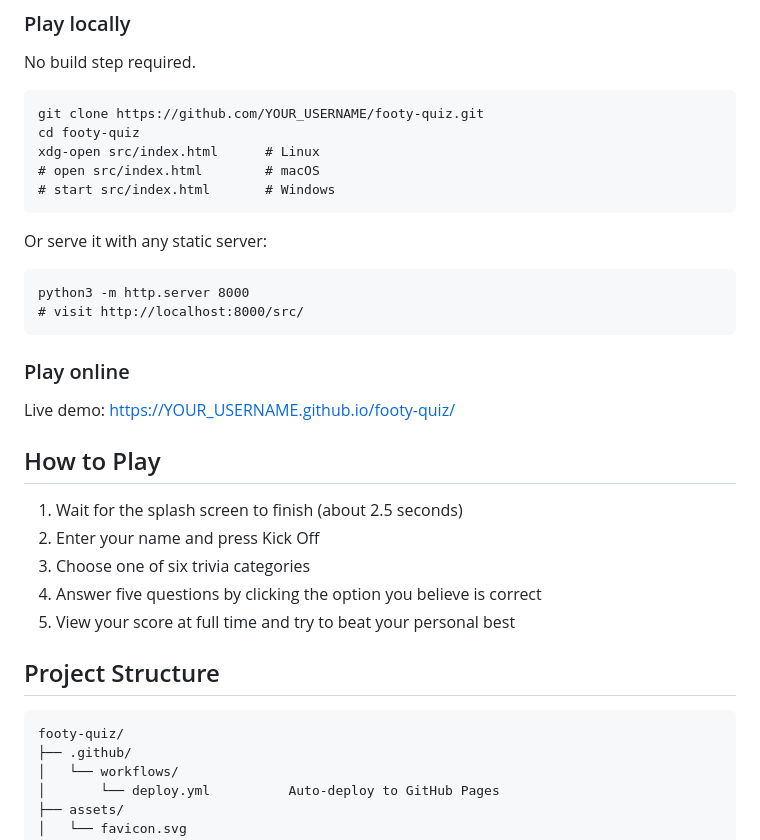
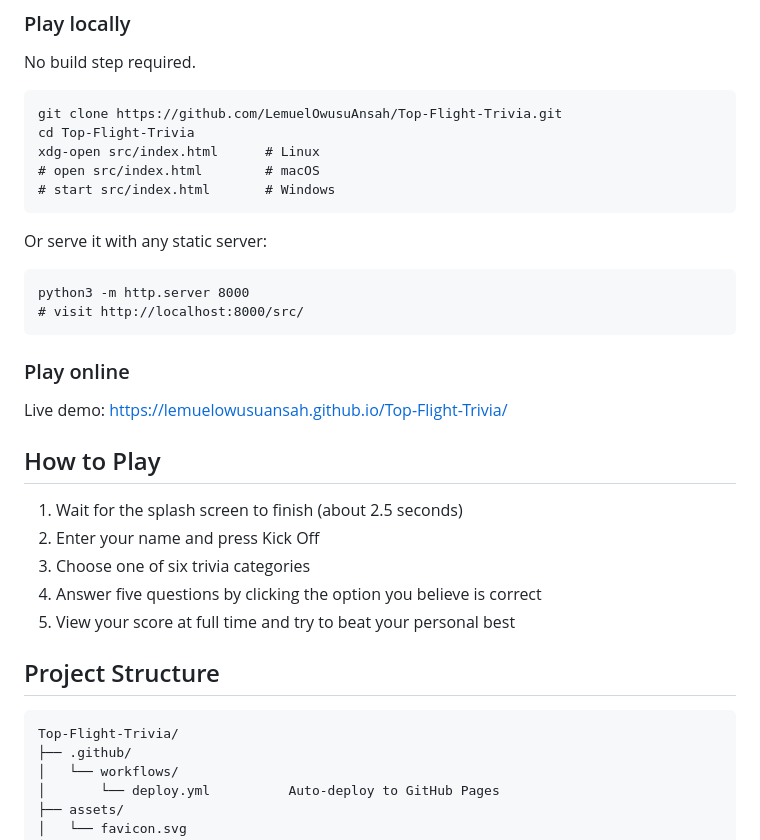
Before and after one commit to LemuelOwusuAnsah/Top-Flight-Trivia, a Markdown page: README.md, the part around one of its changes. Drawn GitHub-style.

Commit message:
Fix README URLs and repo name references

```diff
--- a/README.md
+++ b/README.md
@@ -41,8 +41,8 @@ questions per round. Names and personal bests are stored locally via
 
 No build step required.
 
-    git clone https://github.com/YOUR_USERNAME/footy-quiz.git
-    cd footy-quiz
+    git clone https://github.com/LemuelOwusuAnsah/Top-Flight-Trivia.git
+    cd Top-Flight-Trivia
     xdg-open src/index.html      # Linux
     # open src/index.html        # macOS
     # start src/index.html       # Windows
@@ -54,7 +54,7 @@ Or serve it with any static server:
 
 ### Play online
 
-Live demo: https://YOUR_USERNAME.github.io/footy-quiz/
+Live demo: https://lemuelowusuansah.github.io/Top-Flight-Trivia/
 
 ## How to Play
 
@@ -66,7 +66,7 @@ Live demo: https://YOUR_USERNAME.github.io/footy-quiz/
 
 ## Project Structure
 
-    footy-quiz/
+    Top-Flight-Trivia/
     ├── .github/
     │   └── workflows/
     │       └── deploy.yml          Auto-deploy to GitHub Pages
```
Also changed, not shown: other parts of README.md (+1 -1 lines).
